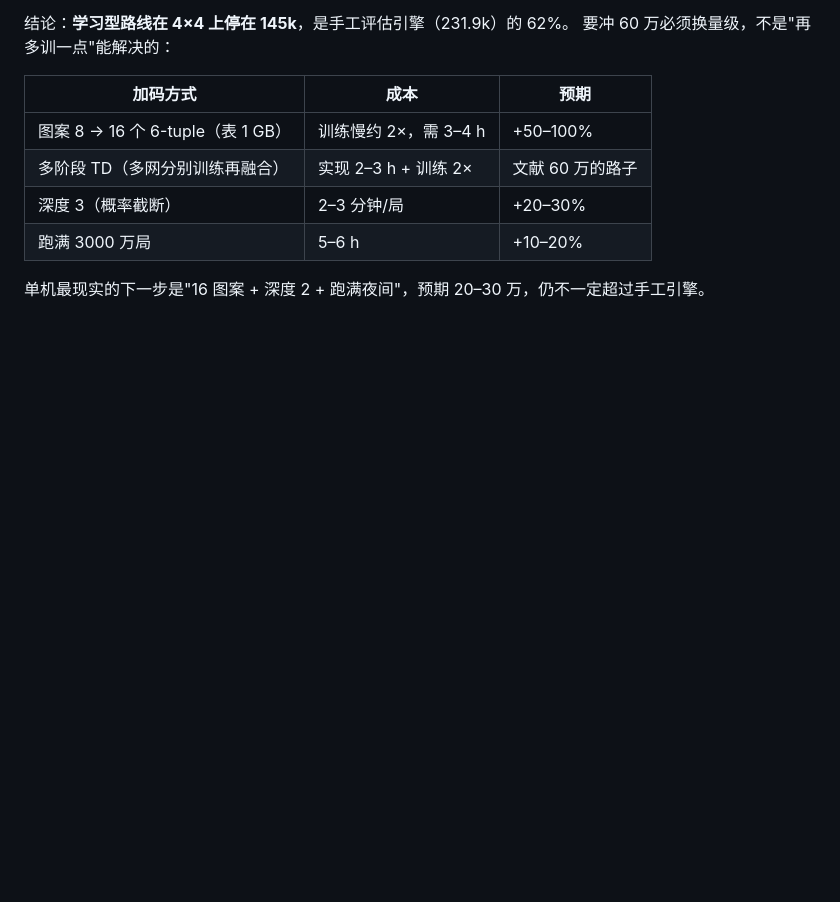
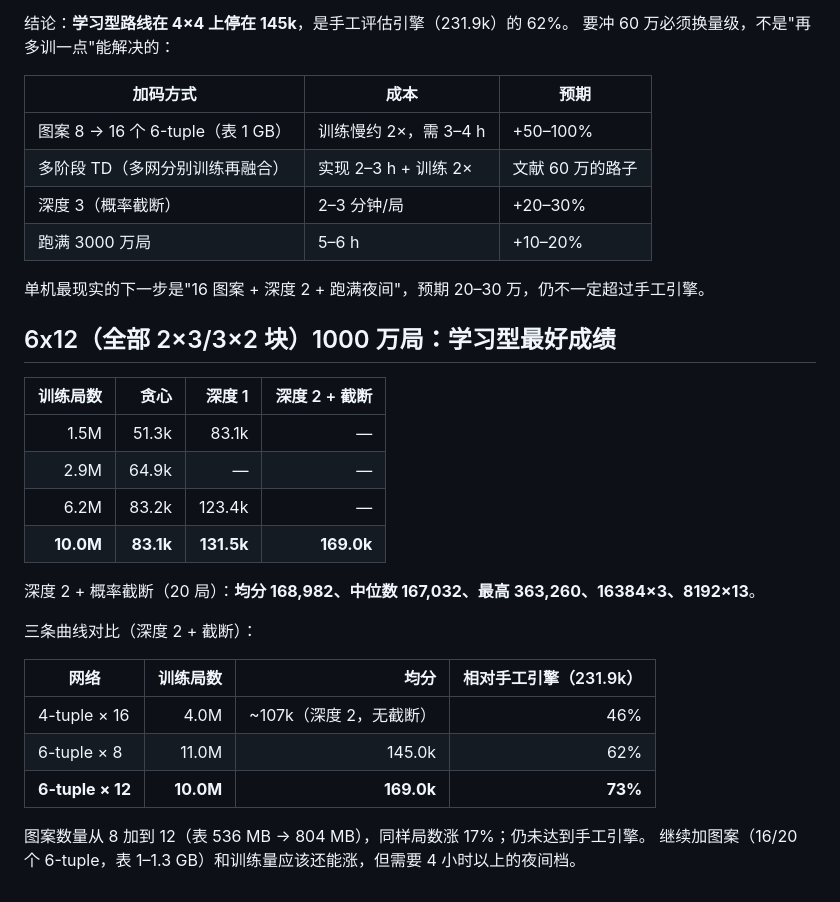
Before and after one commit to Q1y1ng/2048-ai, a Markdown page: nn2048/NTUPLE.md, the part around the change. Drawn GitHub-style; blank space fills up the shorter version.

Commit message:
docs: 6x12 1000 万局最终验收（深度2+截断 169.0k / 最高 363,260 / 16384×3）

```diff
--- a/nn2048/NTUPLE.md
+++ b/nn2048/NTUPLE.md
@@ -148,3 +148,24 @@ clang++ -O3 -std=c++17 -D_CRT_SECURE_NO_WARNINGS -o ntuple.exe ntuple.cpp
 | 跑满 3000 万局 | 5–6 h | +10–20% |
 
 单机最现实的下一步是"16 图案 + 深度 2 + 跑满夜间"，预期 20–30 万，仍不一定超过手工引擎。
+## 6x12（全部 2×3/3×2 块）1000 万局：学习型最好成绩
+
+| 训练局数 | 贪心 | 深度 1 | 深度 2 + 截断 |
+| ---: | ---: | ---: | ---: |
+| 1.5M | 51.3k | 83.1k | — |
+| 2.9M | 64.9k | — | — |
+| 6.2M | 83.2k | 123.4k | — |
+| **10.0M** | **83.1k** | **131.5k** | **169.0k** |
+
+深度 2 + 概率截断（20 局）：**均分 168,982、中位数 167,032、最高 363,260、16384×3、8192×13**。
+
+三条曲线对比（深度 2 + 截断）：
+
+| 网络 | 训练局数 | 均分 | 相对手工引擎（231.9k） |
+| --- | ---: | ---: | ---: |
+| 4-tuple × 16 | 4.0M | ~107k（深度 2，无截断） | 46% |
+| 6-tuple × 8 | 11.0M | 145.0k | 62% |
+| **6-tuple × 12** | **10.0M** | **169.0k** | **73%** |
+
+图案数量从 8 加到 12（表 536 MB → 804 MB），同样局数涨 17%；仍未达到手工引擎。
+继续加图案（16/20 个 6-tuple，表 1–1.3 GB）和训练量应该还能涨，但需要 4 小时以上的夜间档。
```
